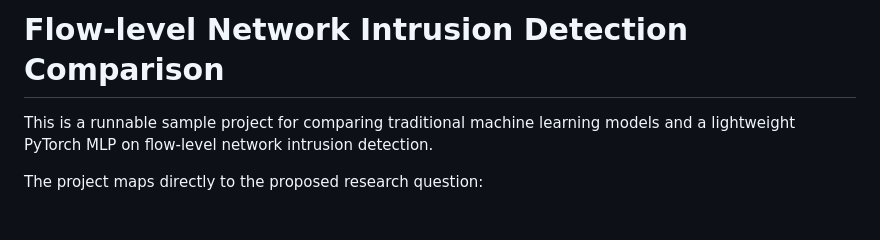
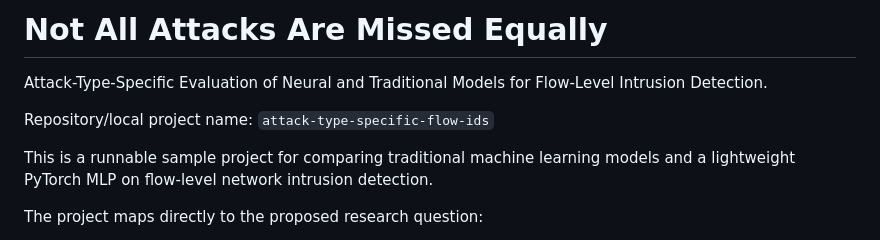
Before and after one commit to section9-us/Network_ids-neural-vs-traditional-attack-eval, a Markdown page: README.md, the part around the change. GitHub-like rendering.

Commit message:
Rename project for attack-type-specific IDS evaluation

```diff
--- a/README.md
+++ b/README.md
@@ -1,4 +1,9 @@
-# Flow-level Network Intrusion Detection Comparison
+# Not All Attacks Are Missed Equally
+
+Attack-Type-Specific Evaluation of Neural and Traditional Models for
+Flow-Level Intrusion Detection.
+
+Repository/local project name: `attack-type-specific-flow-ids`
 
 This is a runnable sample project for comparing traditional machine learning
 models and a lightweight PyTorch MLP on flow-level network intrusion detection.
```
